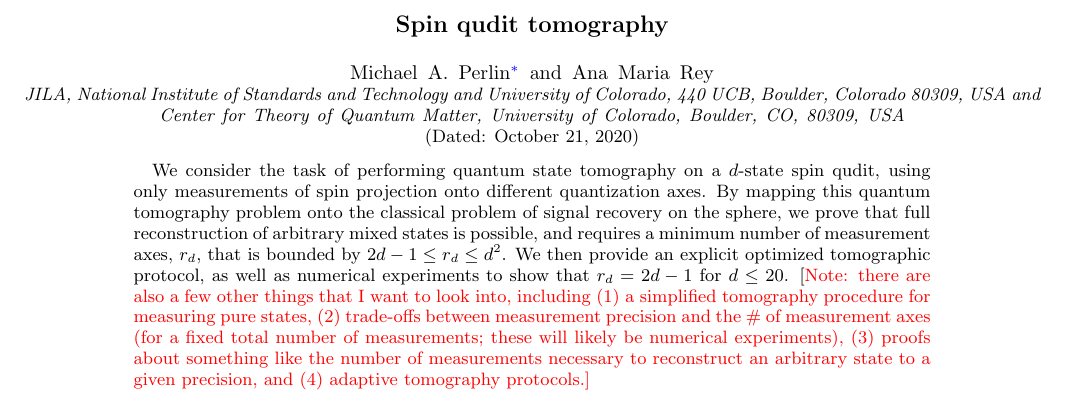
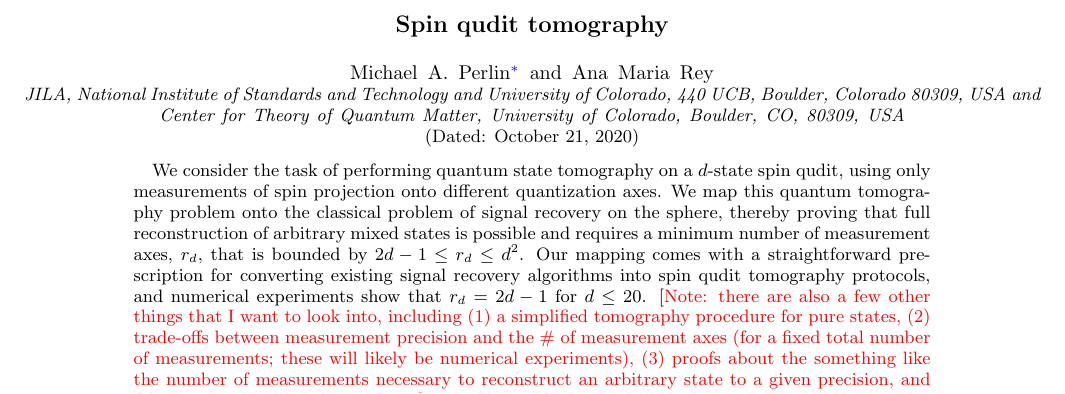
Before and after one commit to perlinm/rey_research, a LaTeX paper (sun_phases/spin_qudit_tomo.tex): part of page 1 of 8, cut so that both start at the same text. Compiled offline with pdfLaTeX.

Commit message:
rearrange some existing text

```diff
--- a/sun_phases/spin_qudit_tomo.tex
+++ b/sun_phases/spin_qudit_tomo.tex
@@ -96,13 +96,13 @@
 \affiliation{\CTQM}
 \date{\today}
 
-\keywords{spin qudits; quantum state tomography}
+\keywords{qudits; spin qudits; quantum state tomography}
 
 \begin{abstract}
   We consider the task of performing quantum state tomography on a $d$-state spin qudit, using only measurements of spin projection onto different quantization axes.
-  By mapping this quantum tomography problem onto the classical problem of signal recovery on the sphere, we prove that full reconstruction of arbitrary mixed states is possible, and requires a minimum number of measurement axes, $r_d$, that is bounded by $2d-1\le r_d\le d^2$.
-  We then provide an explicit optimized tomographic protocol, as well as numerical experiments to show that $r_d=2d-1$ for $d\le20$.
-  [\red{Note: there are also a few other things that I want to look into, including (1) a simplified tomography procedure for measuring pure states, (2) trade-offs between measurement precision and the \# of measurement axes (for a fixed total number of measurements; these will likely be numerical experiments), (3) proofs about something like the number of measurements necessary to reconstruct an arbitrary state to a given precision, and (4) adaptive tomography protocols.]}
+  We map this quantum tomography problem onto the classical problem of signal recovery on the sphere, thereby proving that full reconstruction of arbitrary mixed states is possible and requires a minimum number of measurement axes, $r_d$, that is bounded by $2d-1\le r_d\le d^2$.
+  Our mapping comes with a straightforward prescription for converting existing signal recovery algorithms into spin qudit tomography protocols, and numerical experiments show that $r_d=2d-1$ for $d\le20$.
+  [\red{Note: there are also a few other things that I want to look into, including (1) a simplified tomography procedure for pure states, (2) trade-offs between measurement precision and the \# of measurement axes (for a fixed total number of measurements; these will likely be numerical experiments), (3) proofs about the something like the number of measurements necessary to reconstruct an arbitrary state to a given precision, and (4) adaptive tomography protocols.]}
 \end{abstract}
 
 \maketitle
```
Also changed, not shown: sun_phases/spin_qudit_tomo.bib (+1 -1 lines), sun_phases/spin_qudit_tomo.tex (12 more changed lines).
